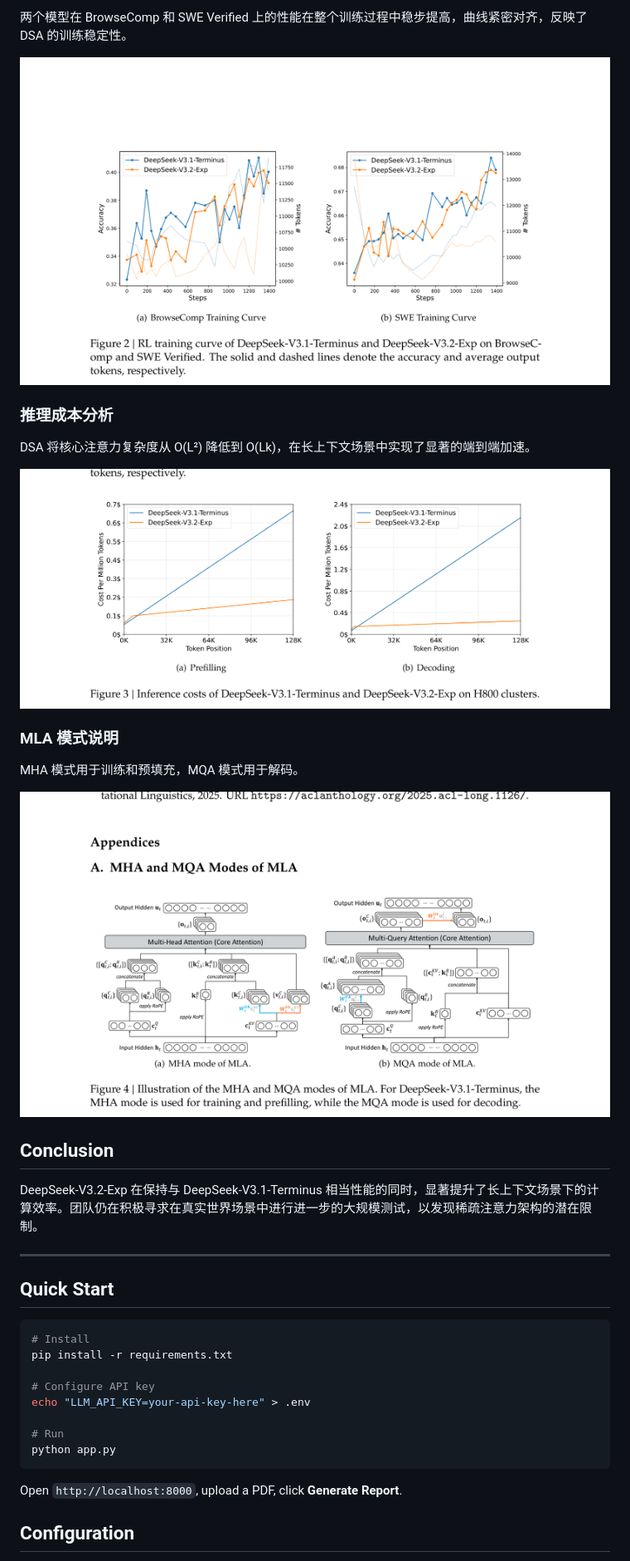
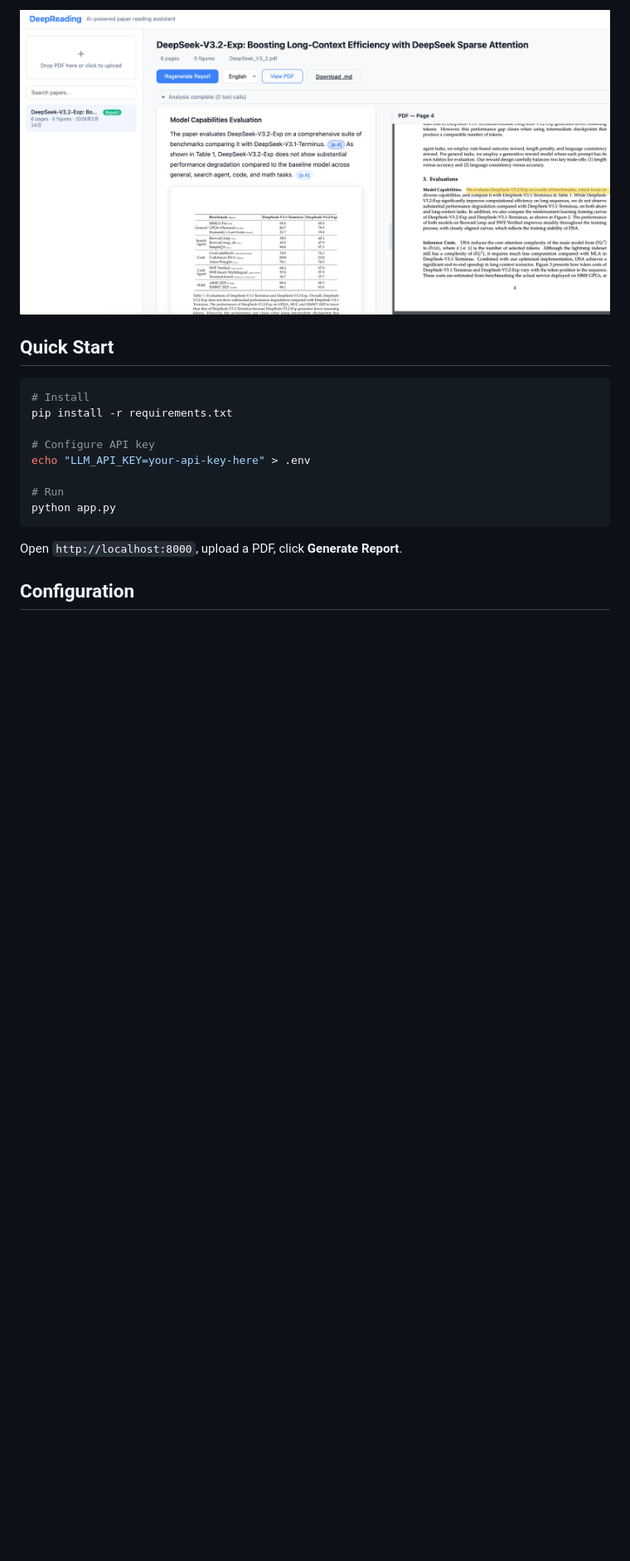
Before and after one commit to Traveller2001/DeepReading, a Markdown page: README.md, the part around one of its changes. Shown at 83% size. Drawn GitHub-style; pictures changed too: docs/demo/demo.png (added), docs/demo/fig_3.png (deleted), docs/demo/fig_4.png (deleted); folded sections open; blank space fills up the shorter version.

Commit message:
Simplify demo: use single screenshot, remove figure files
Co-Authored-By: Claude Opus 4.6 <noreply@anthropic.com>

```diff
--- a/README.md
+++ b/README.md
@@ -75,26 +16,4 @@ DSA 原型主要由两个组件组成：闪电索引器和细粒度令牌选择
-两个模型在 BrowseComp 和 SWE Verified 上的性能在整个训练过程中稳步提高，曲线紧密对齐，反映了 DSA 的训练稳定性。
-
-![Figure 2: RL training curves](docs/demo/fig_3.png)
-
-### 推理成本分析
-
-DSA 将核心注意力复杂度从 O(L²) 降低到 O(Lk)，在长上下文场景中实现了显著的端到端加速。
-
-![Figure 3: Inference costs comparison](docs/demo/fig_4.png)
-
-### MLA 模式说明
-
-MHA 模式用于训练和预填充，MQA 模式用于解码。
-
-![Figure 4: MHA and MQA modes of MLA](docs/demo/fig_5.png)
-
-## Conclusion
-
-DeepSeek-V3.2-Exp 在保持与 DeepSeek-V3.1-Terminus 相当性能的同时，显著提升了长上下文场景下的计算效率。团队仍在积极寻求在真实世界场景中进行进一步的大规模测试，以发现稀疏注意力架构的潜在限制。
-
----
-
-</details>
+![DeepReading Demo](docs/demo/demo.png)
 
 ## Quick Start
 
```
Also changed, not shown: other parts of README.md (+0 -59 lines), docs/demo/fig_1.png (deleted), docs/demo/fig_2.png (deleted).
